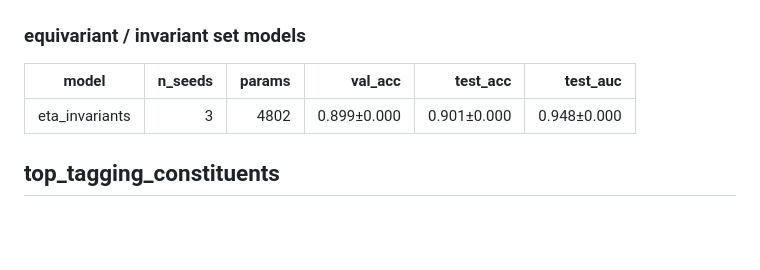
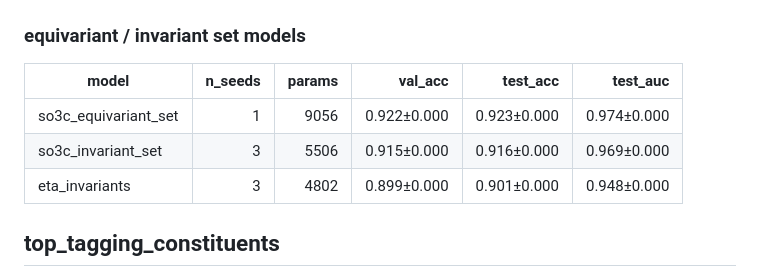
Before and after one commit to Nervni-Sanya/so33, a Markdown page: paper_tables.md, the part around the change. Drawn GitHub-style; blank space fills up the shorter version.

Commit message:
results: canonical top tagging -- so3c set models pass LGN-class AUC at 5.5-9k params
Canonical Kasieczka protocol (1,211k/403k/404k, K=32, 30 epochs, global
norm), same machine as every other number in this branch:

  so3c_equivariant_set (seed 0)   9056 par  AUC 0.974  acc 0.923  1/eB@0.3 310
  so3c_invariant_set  (3 seeds)   5506 par  AUC 0.969  acc 0.916  1/eB@0.3 183
  eta_invariants      (3 seeds)   4802 par  AUC 0.948  acc 0.901  1/eB@0.3 ~50

The eta_invariants anchor reproduces the published canonical numbers
exactly (AUC 0.948, rejection 50). Against the literature (quoted values,
to be re-verified for the paper): above LGN's AUC 0.964 at ~half its
rejection (310 vs ~435), below ParticleNet/LorentzNet/PELICAN (~0.987).

so3c_invariant_set is seed-stable to 3 decimals across all three seeds.
Flow model seeds 1-2 queued.

Co-Authored-By: Claude Fable 5 <noreply@anthropic.com>

```diff
--- a/paper_tables.md
+++ b/paper_tables.md
@@ -161,6 +161,8 @@
 
 | model | n_seeds | params | val_acc | test_acc | test_auc |
 |---|---:|---:|---:|---:|---:|
+| so3c_equivariant_set | 1 | 9056 | 0.922±0.000 | 0.923±0.000 | 0.974±0.000 |
+| so3c_invariant_set | 3 | 5506 | 0.915±0.000 | 0.916±0.000 | 0.969±0.000 |
 | eta_invariants | 3 | 4802 | 0.899±0.000 | 0.901±0.000 | 0.948±0.000 |
 
 ## top_tagging_constituents
```
